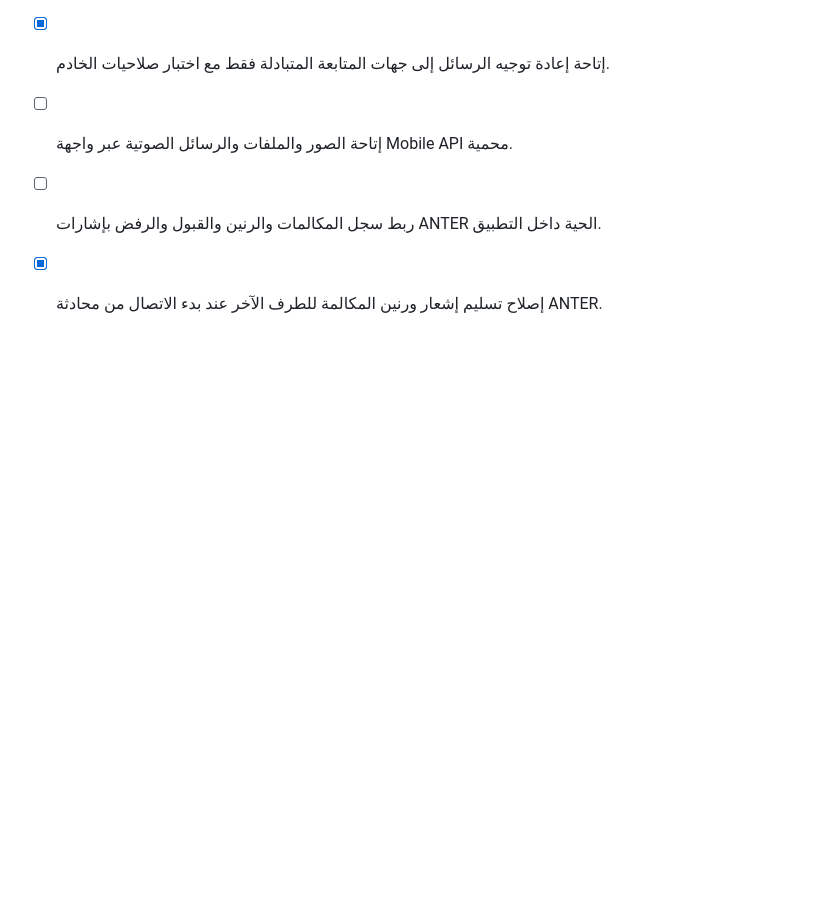
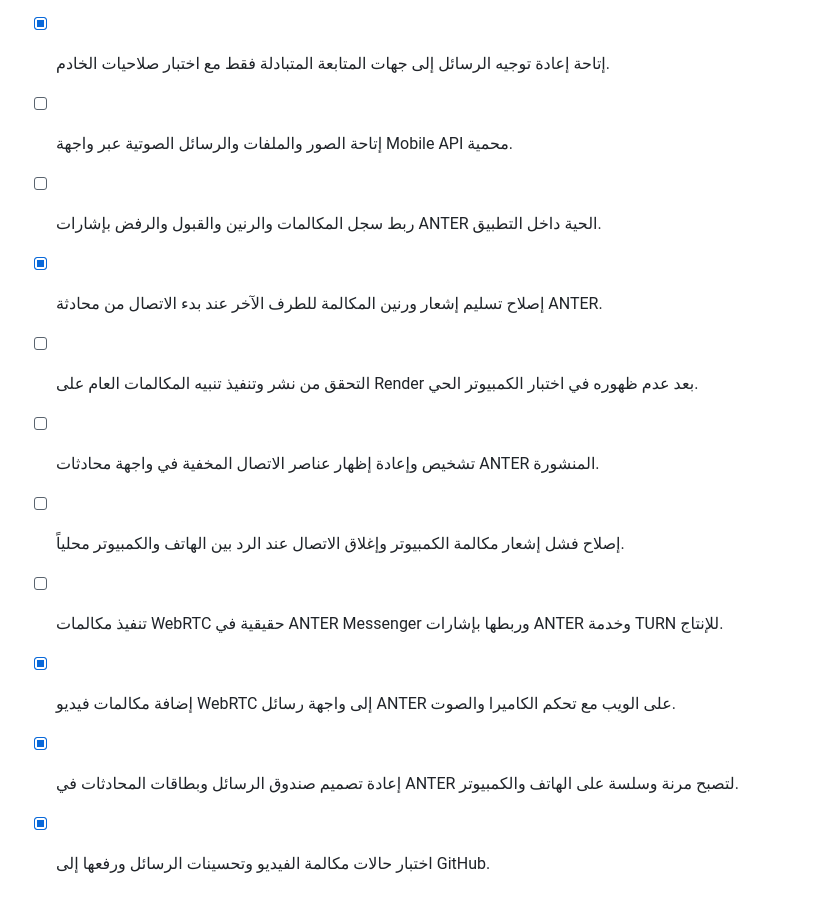
Before and after one commit to smart2ye/anter-messenger-android, a Markdown page: todo.md, the part around the change. Drawn GitHub-style; blank space fills up the shorter version.

Commit message:
توثيق مكالمات الفيديو وتحسين رسائل ANTER

```diff
--- a/todo.md
+++ b/todo.md
@@ -32,3 +32,10 @@
 - [ ] إتاحة الصور والملفات والرسائل الصوتية عبر واجهة Mobile API محمية.
 - [ ] ربط سجل المكالمات والرنين والقبول والرفض بإشارات ANTER الحية داخل التطبيق.
 - [x] إصلاح تسليم إشعار ورنين المكالمة للطرف الآخر عند بدء الاتصال من محادثة ANTER.
+- [ ] التحقق من نشر وتنفيذ تنبيه المكالمات العام على Render بعد عدم ظهوره في اختبار الكمبيوتر الحي.
+- [ ] تشخيص وإعادة إظهار عناصر الاتصال المخفية في واجهة محادثات ANTER المنشورة.
+- [ ] إصلاح فشل إشعار مكالمة الكمبيوتر وإغلاق الاتصال عند الرد بين الهاتف والكمبيوتر محلياً.
+- [ ] تنفيذ مكالمات WebRTC حقيقية في ANTER Messenger وربطها بإشارات ANTER وخدمة TURN للإنتاج.
+- [x] إضافة مكالمات فيديو WebRTC إلى واجهة رسائل ANTER على الويب مع تحكم الكاميرا والصوت.
+- [x] إعادة تصميم صندوق الرسائل وبطاقات المحادثات في ANTER لتصبح مرنة وسلسة على الهاتف والكمبيوتر.
+- [x] اختبار حالات مكالمة الفيديو وتحسينات الرسائل ورفعها إلى GitHub.
```
